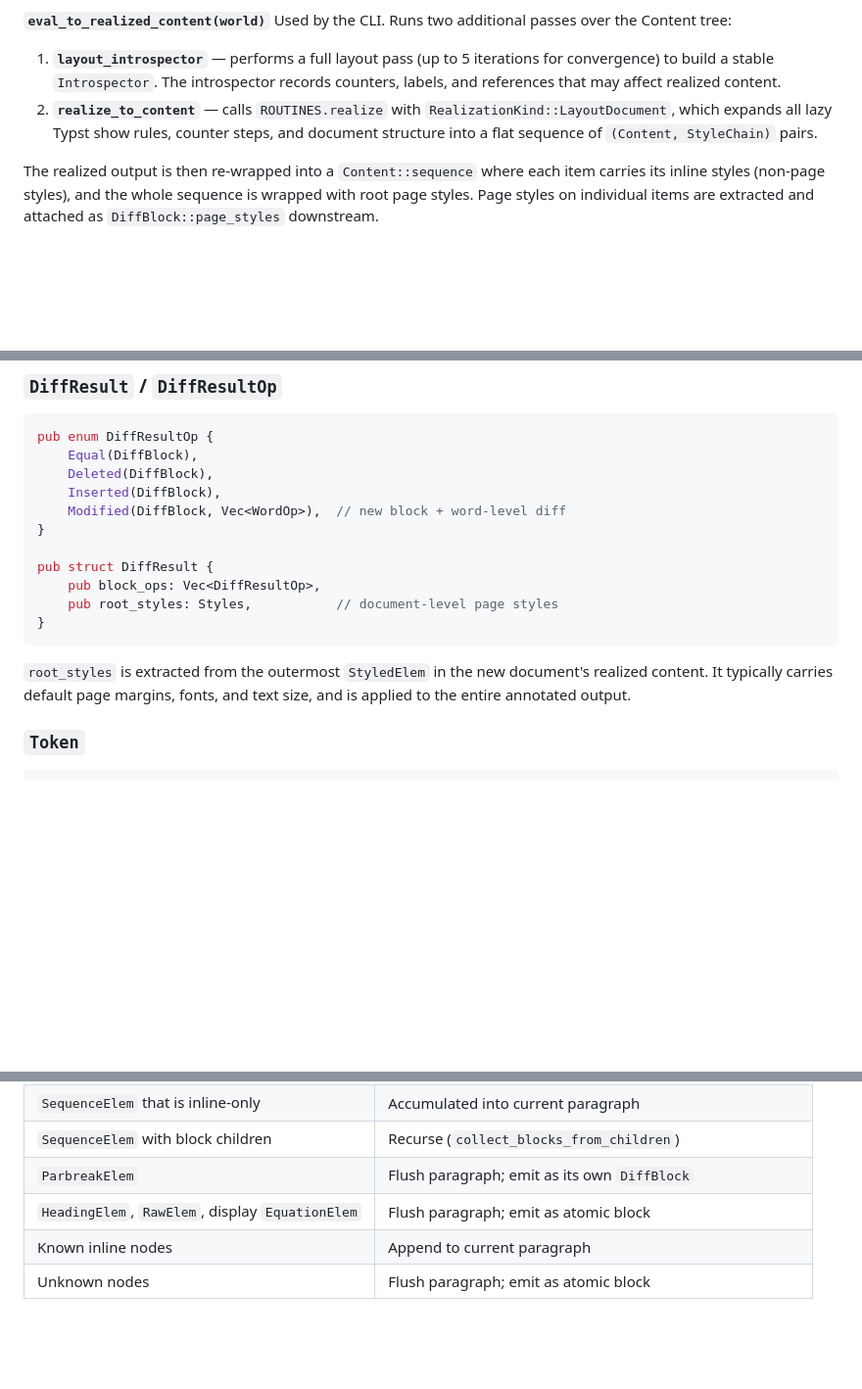
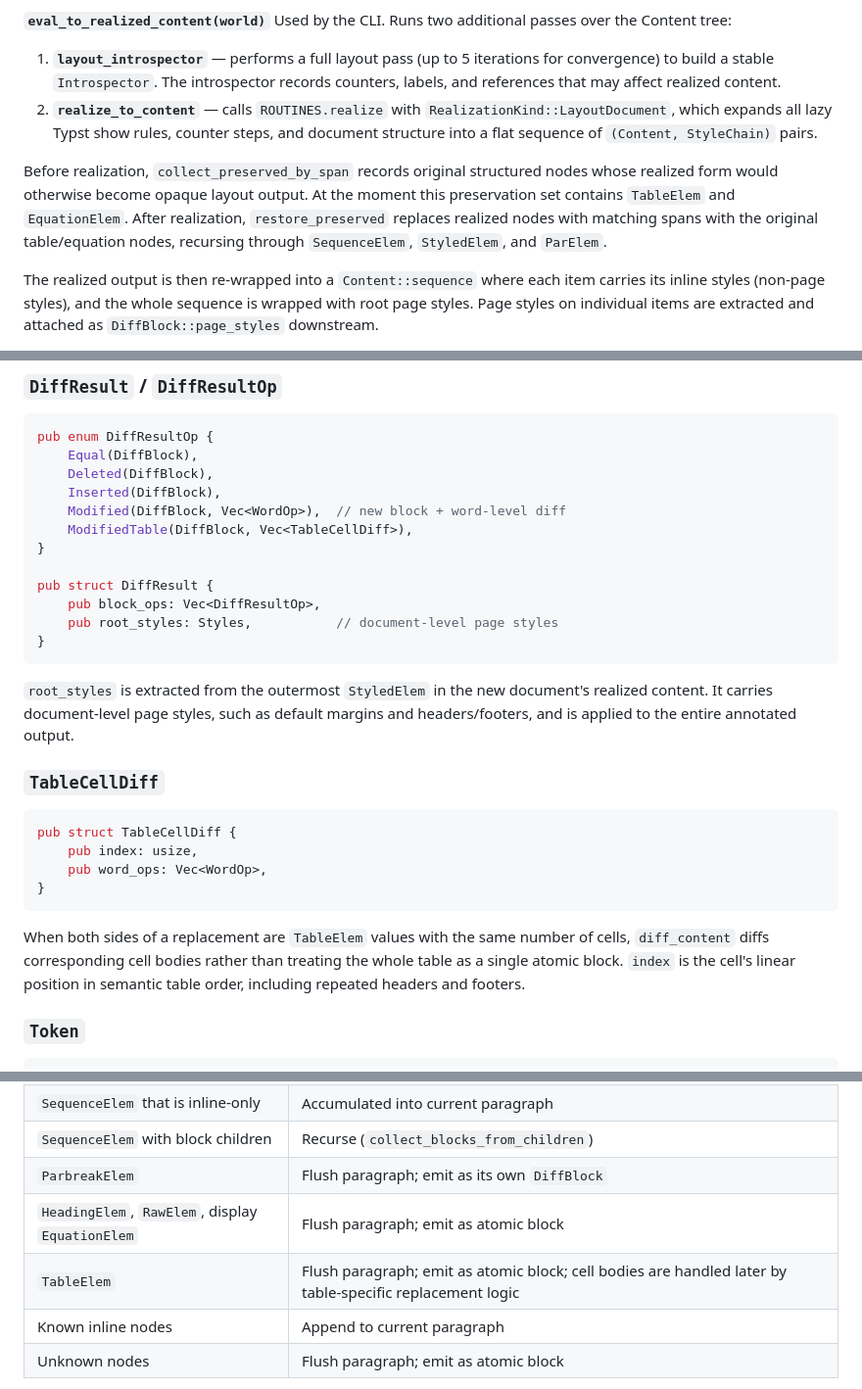
Before and after one commit to alexanderkoller/typst-diff, a Markdown page: docs/technical.md, 3 parts joined by grey strips. Shown at 98% size. GitHub-like rendering; blank space fills up the shorter version.

````diff
--- a/docs/technical.md
+++ b/docs/technical.md
@@ -131,6 +131,13 @@ Used by the CLI. Runs two additional passes over the Content tree:
    counter steps, and document structure into a flat sequence of `(Content,
    StyleChain)` pairs.
 
+Before realization, `collect_preserved_by_span` records original structured
+nodes whose realized form would otherwise become opaque layout output. At the
+moment this preservation set contains `TableElem` and `EquationElem`. After
+realization, `restore_preserved` replaces realized nodes with matching spans
+with the original table/equation nodes, recursing through `SequenceElem`,
+`StyledElem`, and `ParElem`.
+
 The realized output is then re-wrapped into a `Content::sequence` where each
 item carries its inline styles (non-page styles), and the whole sequence is
 wrapped with root page styles. Page styles on individual items are extracted
@@ -259,6 +266,7 @@ pub enum DiffResultOp {
     Deleted(DiffBlock),
     Inserted(DiffBlock),
     Modified(DiffBlock, Vec<WordOp>),  // new block + word-level diff
+    ModifiedTable(DiffBlock, Vec<TableCellDiff>),
 }
 
 pub struct DiffResult {
@@ -268,8 +276,23 @@ pub struct DiffResult {
 ```
 
 `root_styles` is extracted from the outermost `StyledElem` in the new
-document's realized content. It typically carries default page margins, fonts,
-and text size, and is applied to the entire annotated output.
+document's realized content. It carries document-level page styles, such as
+default margins and headers/footers, and is applied to the entire annotated
+output.
+
+### `TableCellDiff`
+
+```rust
+pub struct TableCellDiff {
+    pub index: usize,
+    pub word_ops: Vec<WordOp>,
+}
+```
+
+When both sides of a replacement are `TableElem` values with the same number of
+cells, `diff_content` diffs corresponding cell bodies rather than treating the
+whole table as a single atomic block. `index` is the cell's linear position in
+semantic table order, including repeated headers and footers.
 
 ### `Token`
 
@@ -334,6 +357,7 @@ Within `collect_blocks_from_children`, each child is classified:
 | `SequenceElem` with block children | Recurse (`collect_blocks_from_children`) |
 | `ParbreakElem` | Flush paragraph; emit as its own `DiffBlock` |
 | `HeadingElem`, `RawElem`, display `EquationElem` | Flush paragraph; emit as atomic block |
+| `TableElem` | Flush paragraph; emit as atomic block; cell bodies are handled later by table-specific replacement logic |
 | Known inline nodes | Append to current paragraph |
 | Unknown nodes | Flush paragraph; emit as atomic block |
 
````
Also changed, not shown: other parts of docs/technical.md (+42 -6 lines), README.md (+54 -7 lines).
